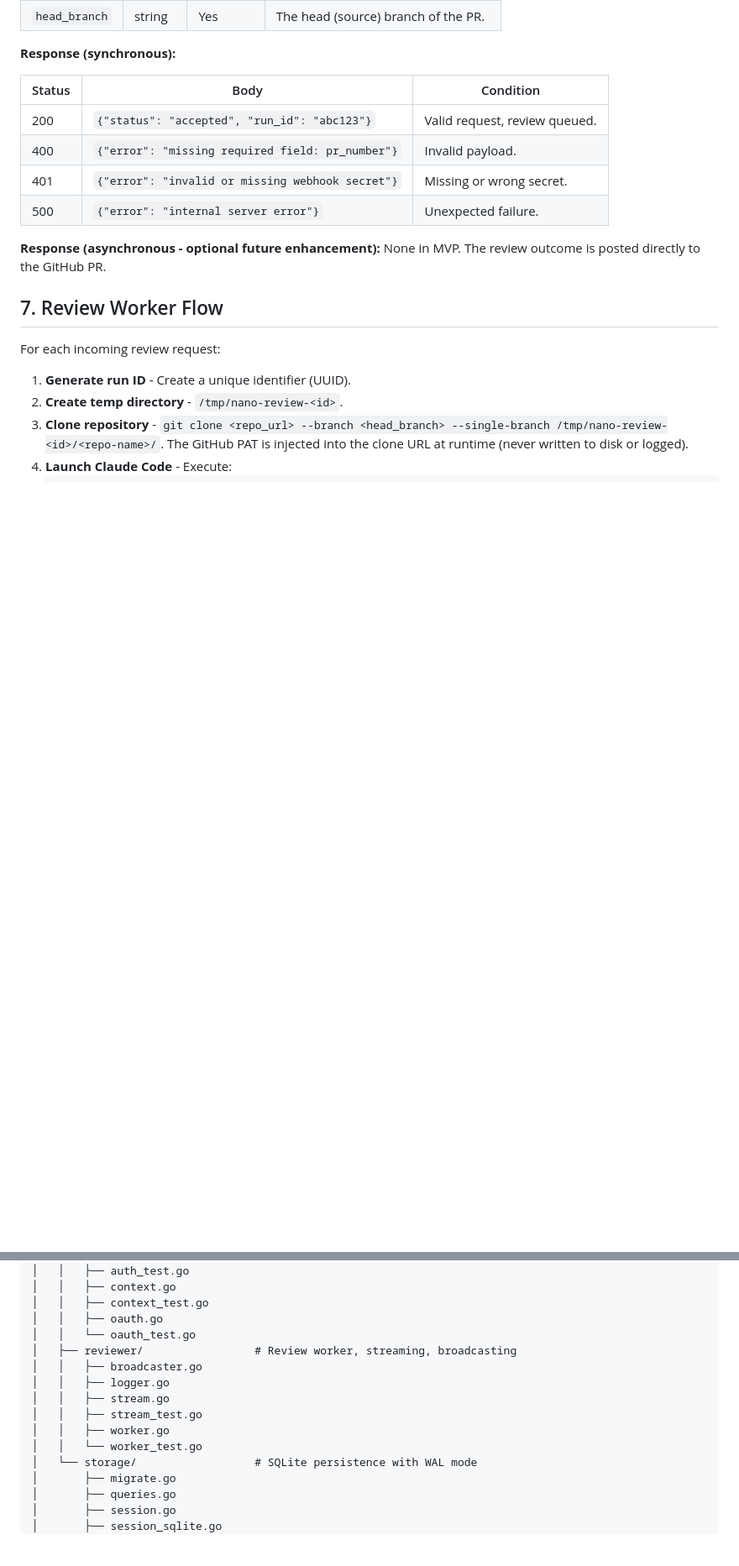
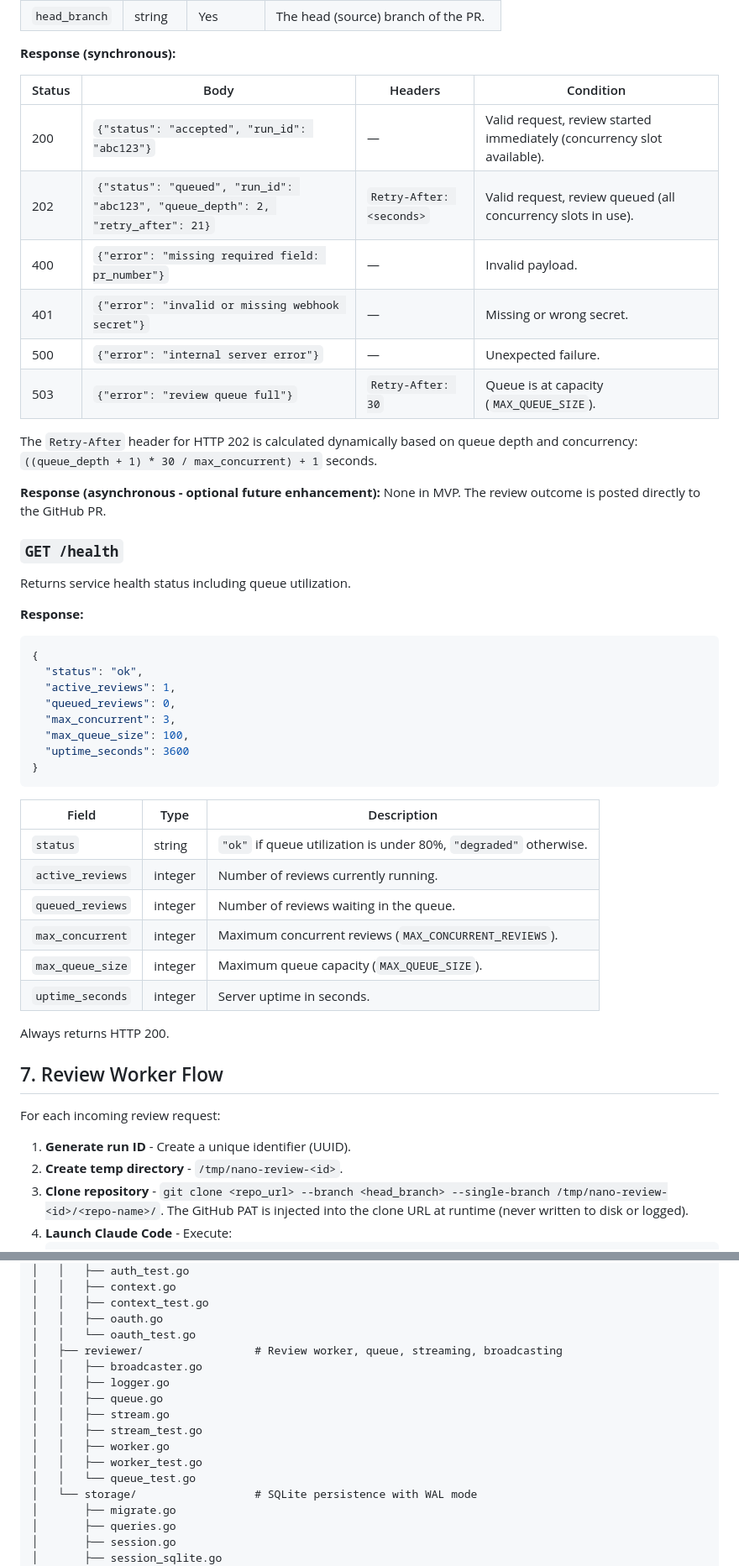
Before and after one commit to kmmuntasir/nano-review, a Markdown page: docs/PRD.md, 2 parts joined by grey strips. Shown at 84% size. Drawn GitHub-style; blank space fills up the shorter version.

````diff
--- a/docs/PRD.md
+++ b/docs/PRD.md
@@ -93,14 +93,46 @@ Receives a webhook payload from GitHub Actions and triggers an asynchronous PR r
 
 **Response (synchronous):**
 
-| Status | Body | Condition |
-|---|---|---|
-| 200 | `{"status": "accepted", "run_id": "abc123"}` | Valid request, review queued. |
-| 400 | `{"error": "missing required field: pr_number"}` | Invalid payload. |
-| 401 | `{"error": "invalid or missing webhook secret"}` | Missing or wrong secret. |
-| 500 | `{"error": "internal server error"}` | Unexpected failure. |
+| Status | Body | Headers | Condition |
+|---|---|---|---|
+| 200 | `{"status": "accepted", "run_id": "abc123"}` | — | Valid request, review started immediately (concurrency slot available). |
+| 202 | `{"status": "queued", "run_id": "abc123", "queue_depth": 2, "retry_after": 21}` | `Retry-After: <seconds>` | Valid request, review queued (all concurrency slots in use). |
+| 400 | `{"error": "missing required field: pr_number"}` | — | Invalid payload. |
+| 401 | `{"error": "invalid or missing webhook secret"}` | — | Missing or wrong secret. |
+| 500 | `{"error": "internal server error"}` | — | Unexpected failure. |
+| 503 | `{"error": "review queue full"}` | `Retry-After: 30` | Queue is at capacity (`MAX_QUEUE_SIZE`). |
+
+The `Retry-After` header for HTTP 202 is calculated dynamically based on queue depth and concurrency: `((queue_depth + 1) * 30 / max_concurrent) + 1` seconds.
 
 **Response (asynchronous - optional future enhancement):** None in MVP. The review outcome is posted directly to the GitHub PR.
+
+### `GET /health`
+
+Returns service health status including queue utilization.
+
+**Response:**
+
+```json
+{
+  "status": "ok",
+  "active_reviews": 1,
+  "queued_reviews": 0,
+  "max_concurrent": 3,
+  "max_queue_size": 100,
+  "uptime_seconds": 3600
+}
+```
+
+| Field | Type | Description |
+|---|---|---|
+| `status` | string | `"ok"` if queue utilization is under 80%, `"degraded"` otherwise. |
+| `active_reviews` | integer | Number of reviews currently running. |
+| `queued_reviews` | integer | Number of reviews waiting in the queue. |
+| `max_concurrent` | integer | Maximum concurrent reviews (`MAX_CONCURRENT_REVIEWS`). |
+| `max_queue_size` | integer | Maximum queue capacity (`MAX_QUEUE_SIZE`). |
+| `uptime_seconds` | integer | Server uptime in seconds. |
+
+Always returns HTTP 200.
 
 ## 7. Review Worker Flow
 
@@ -236,13 +268,15 @@ nano-review/
 │   │   ├── context_test.go
 │   │   ├── oauth.go
 │   │   └── oauth_test.go
-│   ├── reviewer/                 # Review worker, streaming, broadcasting
+│   ├── reviewer/                 # Review worker, queue, streaming, broadcasting
 │   │   ├── broadcaster.go
 │   │   ├── logger.go
+│   │   ├── queue.go
 │   │   ├── stream.go
 │   │   ├── stream_test.go
 │   │   ├── worker.go
-│   │   └── worker_test.go
+│   │   ├── worker_test.go
+│   │   └── queue_test.go
 │   └── storage/                  # SQLite persistence with WAL mode
 │       ├── migrate.go
 │       ├── queries.go
````
Also changed, not shown: other parts of docs/PRD.md (+12 -4 lines), CLAUDE.md (+7 -5 lines).
